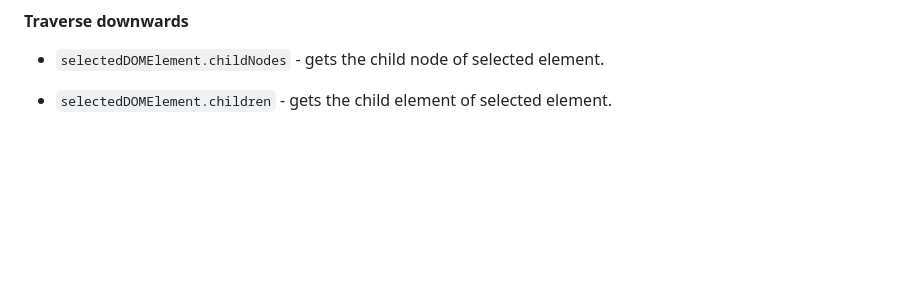
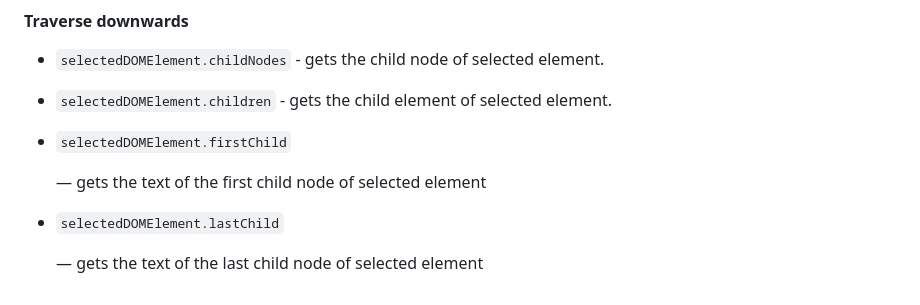
Before and after one commit to oluseguncodess/learning-javascript, a Markdown page: documentation.md, the part around the change. Drawn GitHub-style; blank space fills up the shorter version.

```diff
--- a/documentation.md
+++ b/documentation.md
@@ -135,3 +135,11 @@ This is a way of travelling through the DOM. However, before delving into the co
 - `selectedDOMElement.childNodes` - gets the child node of selected element.
 
 - `selectedDOMElement.children` - gets the child element of selected element.
+
+- `selectedDOMElement.firstChild`
+
+    — gets the text of the first child node of selected element
+
+- `selectedDOMElement.lastChild`
+
+    — gets the text of the last child node of selected element
```
